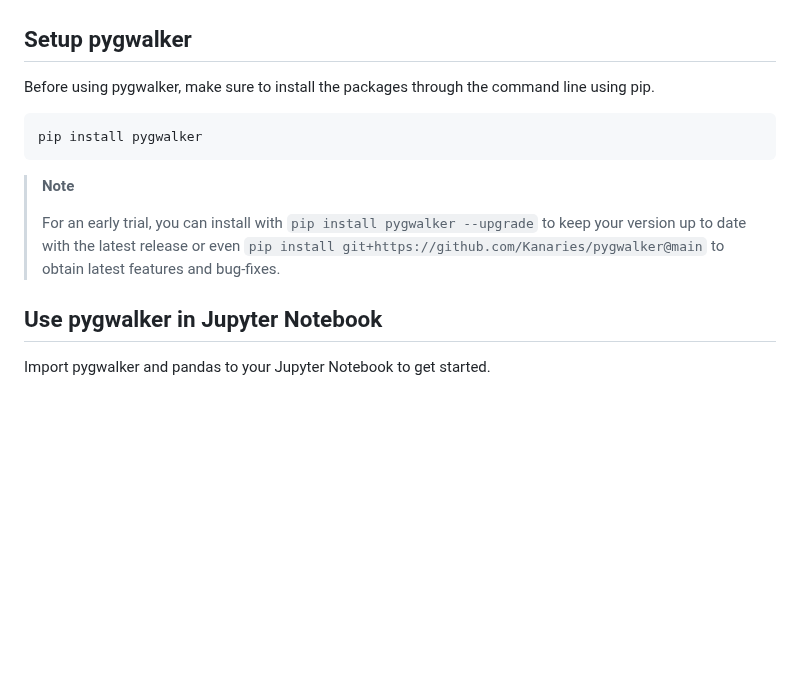
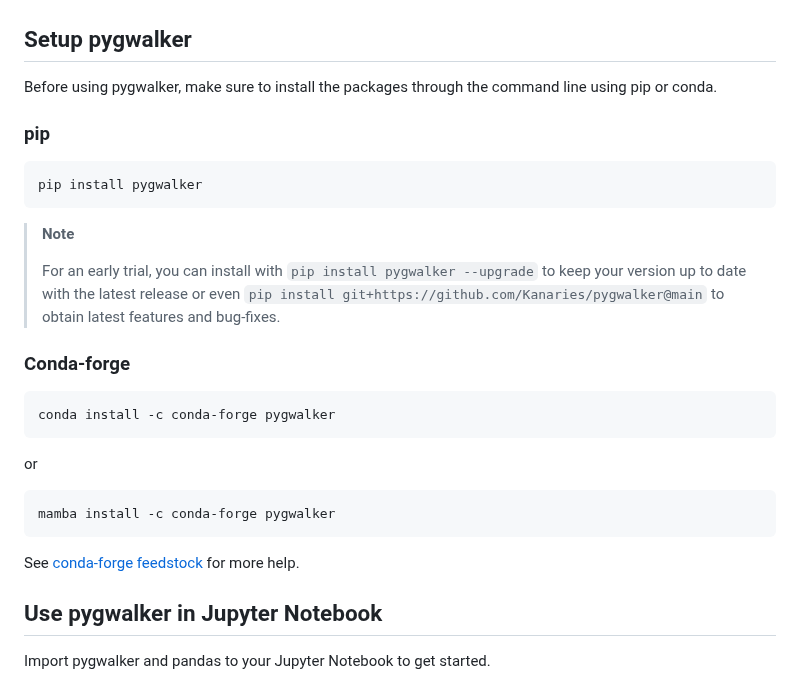
Before and after one commit to Kanaries/pygwalker, a Markdown page: README.md, the part around one of its changes. Drawn GitHub-style; blank space fills up the shorter version.

Commit message:
Update README.md
[doc] help to install from `conda-forge`

````diff
--- a/README.md
+++ b/README.md
@@ -74,7 +78,9 @@ Visit [Google Colab](https://colab.research.google.com/drive/171QUQeq-uTLgSj1u-P
 
 ## Setup pygwalker
 
-Before using pygwalker, make sure to install the packages through the command line using pip.
+Before using pygwalker, make sure to install the packages through the command line using pip or conda.
+
+### pip
 
 ```bash
 pip install pygwalker
@@ -82,6 +88,18 @@ pip install pygwalker
 > **Note**
 >
 > For an early trial, you can install with `pip install pygwalker --upgrade` to keep your version up to date with the latest release or even `pip install git+https://github.com/Kanaries/pygwalker@main` to obtain latest features and bug-fixes.
+
+### Conda-forge
+```bash
+conda install -c conda-forge pygwalker
+```
+or
+```bash
+mamba install -c conda-forge pygwalker
+```
+See [conda-forge feedstock](https://github.com/conda-forge/pygwalker-feedstock) for more help.
+
+
 ## Use pygwalker in Jupyter Notebook
 
 Import pygwalker and pandas to your Jupyter Notebook to get started.
````
Also changed, not shown: other parts of README.md (+4 -0 lines).
